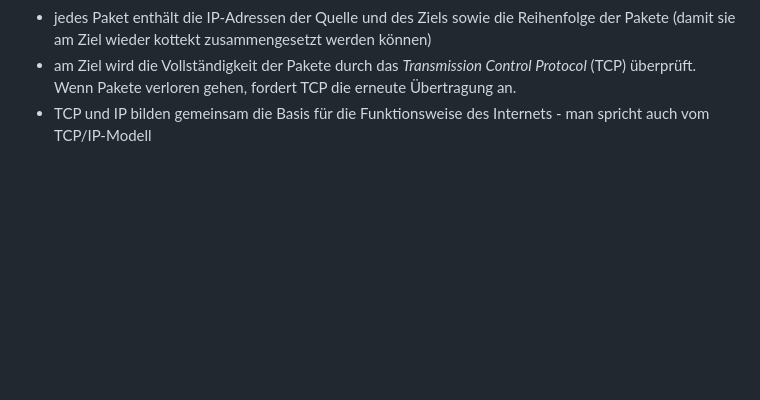
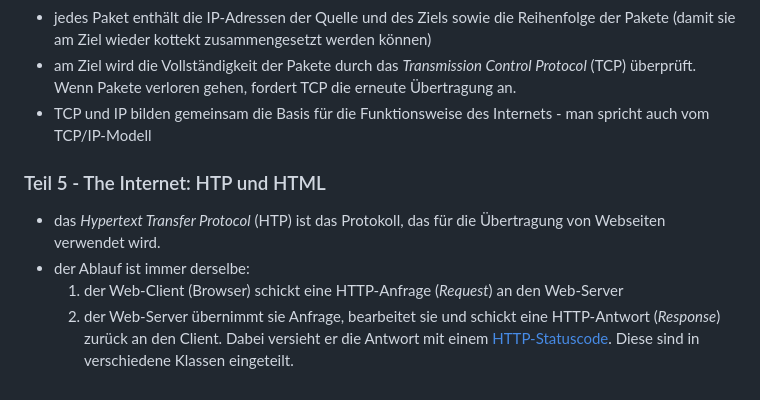
Before and after one commit to Stef20101/IMCM-Mitschrift-1BHK, a Markdown page: README.md, the part around the change. GitHub-like rendering; blank space fills up the shorter version.

```diff
--- a/README.md
+++ b/README.md
@@ -63,3 +63,10 @@ Bits können über verschiedene Übertragungsmedien zwischen Computern versendet
 - jedes Paket enthält die IP-Adressen der Quelle und des Ziels sowie die Reihenfolge der Pakete (damit sie  am Ziel wieder kottekt zusammengesetzt werden können)
 - am Ziel wird die Vollständigkeit der Pakete durch das *Transmission Control Protocol* (TCP) überprüft. Wenn Pakete verloren gehen, fordert TCP die erneute Übertragung an.
 - TCP und IP bilden gemeinsam die Basis für die Funktionsweise des Internets - man spricht auch vom TCP/IP-Modell
+
+### Teil 5 - The Internet: HTP und HTML
+
+- das *Hypertext Transfer Protocol* (HTP) ist das Protokoll, das für die Übertragung von Webseiten verwendet wird.
+- der Ablauf ist immer derselbe:
+    1. der Web-Client (Browser) schickt eine HTTP-Anfrage (*Request*) an den Web-Server
+    2. der Web-Server übernimmt sie Anfrage, bearbeitet sie und schickt eine HTTP-Antwort (*Response*) zurück an den Client. Dabei versieht er die Antwort mit einem [HTTP-Statuscode](https://de.wikipedia.org/wiki/HTTP-Statuscode). Diese sind in verschiedene Klassen eingeteilt.
```
